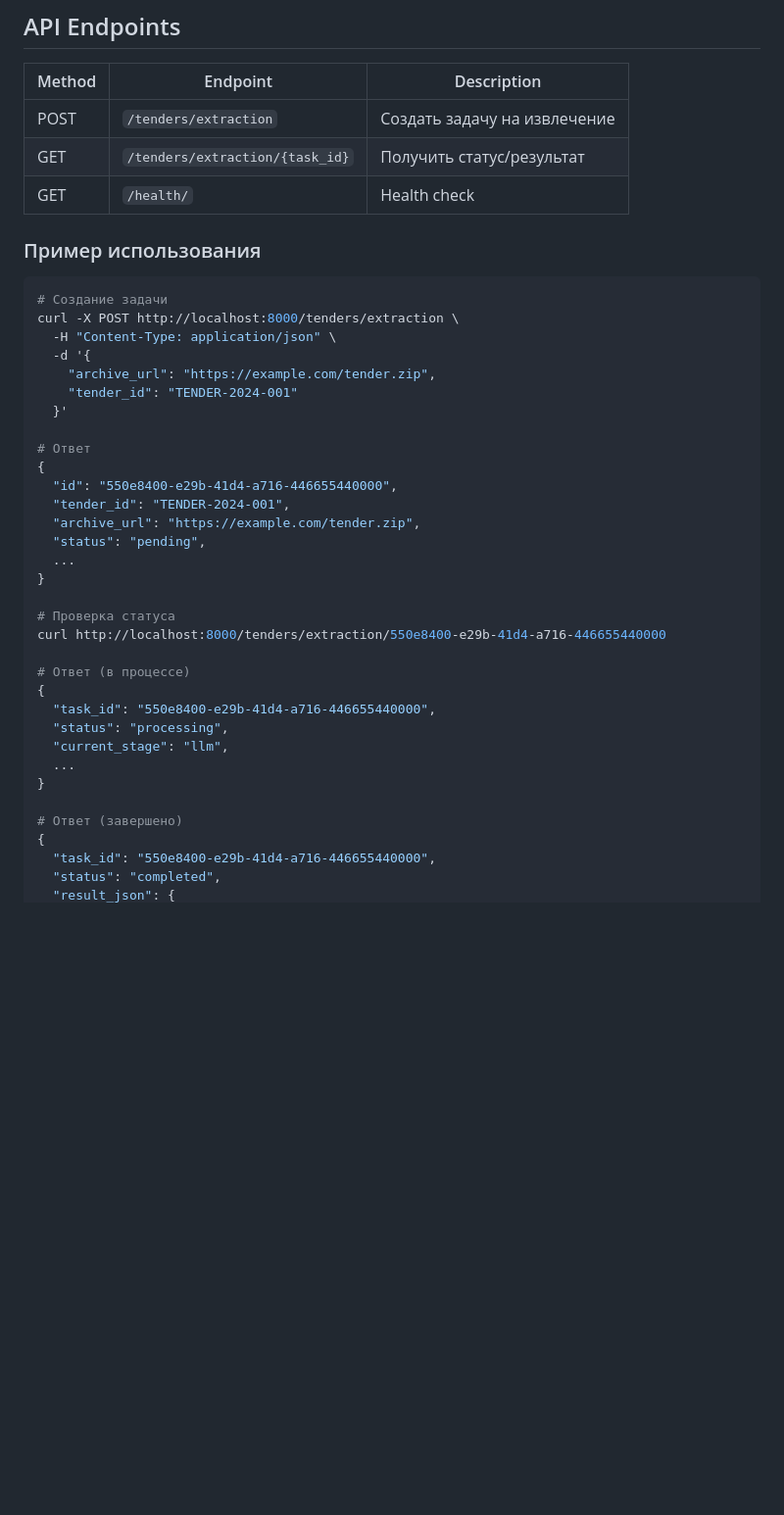
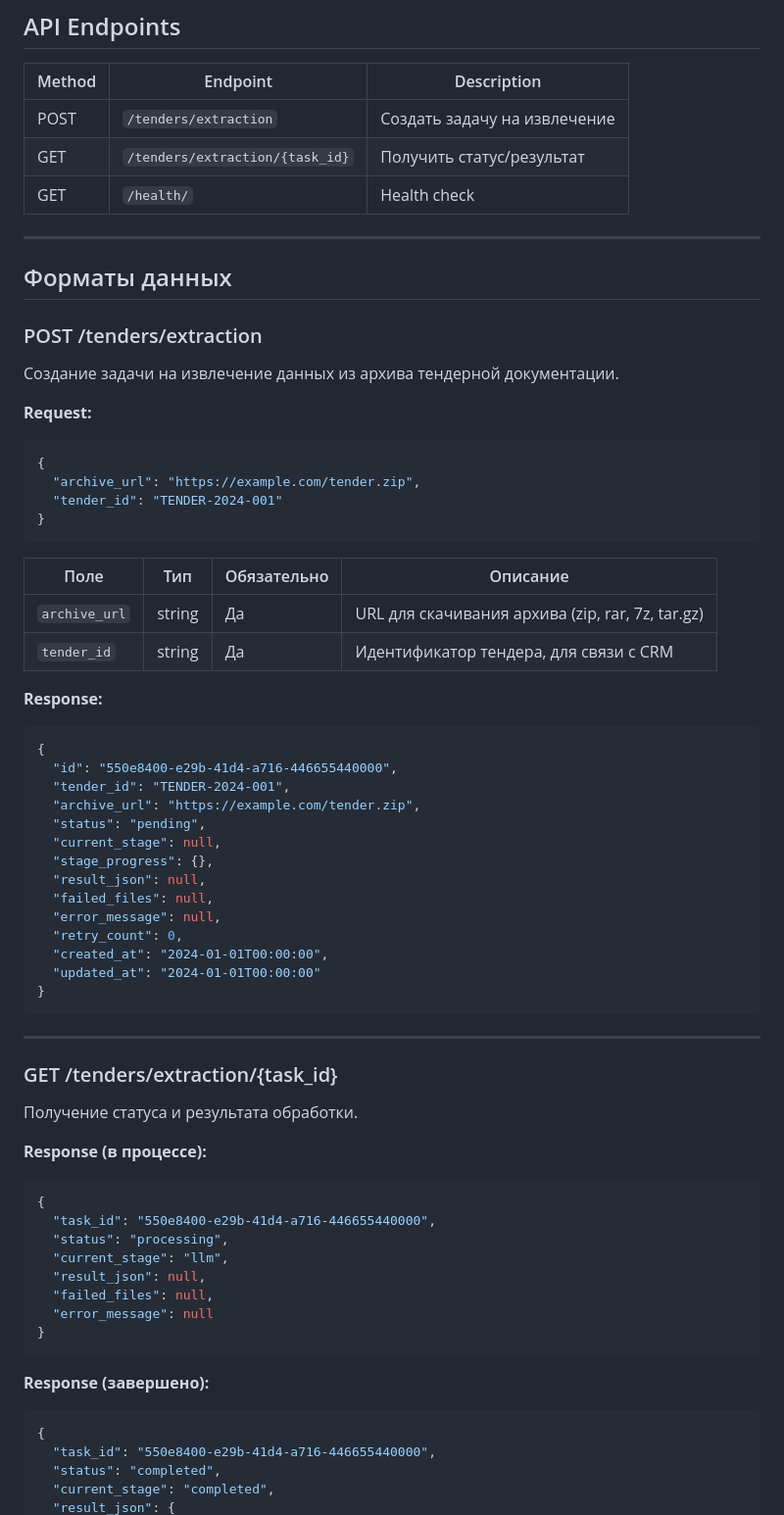
Before and after one commit to HelixA350/ai-tender-pipeline, a Markdown page: README.md, the part around one of its changes. Shown at 98% size. Drawn GitHub-style; blank space fills up the shorter version.

Commit message:
docs: updated api schemas in README.md

````diff
--- a/README.md
+++ b/README.md
@@ -48,39 +48,67 @@ open http://localhost:8000/docs
 | GET | `/tenders/extraction/{task_id}` | Получить статус/результат |
 | GET | `/health/` | Health check |
 
-### Пример использования
+---
 
-```bash
-# Создание задачи
-curl -X POST http://localhost:8000/tenders/extraction \
-  -H "Content-Type: application/json" \
-  -d '{
-    "archive_url": "https://example.com/tender.zip",
-    "tender_id": "TENDER-2024-001"
-  }'
+## Форматы данных
 
-# Ответ
+### POST /tenders/extraction
+
+Создание задачи на извлечение данных из архива тендерной документации.
+
+**Request:**
+```json
+{
+  "archive_url": "https://example.com/tender.zip",
+  "tender_id": "TENDER-2024-001"
+}
+```
+
+| Поле | Тип | Обязательно | Описание |
+|------|-----|-------------|----------|
+| `archive_url` | string | Да | URL для скачивания архива (zip, rar, 7z, tar.gz) |
+| `tender_id` | string | Да | Идентификатор тендера, для связи с CRM |
+
+**Response:**
+```json
 {
   "id": "550e8400-e29b-41d4-a716-446655440000",
   "tender_id": "TENDER-2024-001",
   "archive_url": "https://example.com/tender.zip",
   "status": "pending",
-  ...
+  "current_stage": null,
+  "stage_progress": {},
+  "result_json": null,
+  "failed_files": null,
+  "error_message": null,
+  "retry_count": 0,
+  "created_at": "2024-01-01T00:00:00",
+  "updated_at": "2024-01-01T00:00:00"
 }
+```
 
-# Проверка статуса
-curl http://localhost:8000/tenders/extraction/550e8400-e29b-41d4-a716-446655440000
+---
 
-# Ответ (в процессе)
+### GET /tenders/extraction/{task_id}
+
+Получение статуса и результата обработки.
+
+**Response (в процессе):**
+```json
 {
   "task_id": "550e8400-e29b-41d4-a716-446655440000",
   "status": "processing",
   "current_stage": "llm",
-  ...
+  "result_json": null,
+  "failed_files": null,
+  "error_message": null
 }
+```
 
-# Ответ (завершено)
+**Response (завершено):**
+```json
 {
   "task_id": "550e8400-e29b-41d4-a716-446655440000",
   "status": "completed",
+  "current_stage": "completed",
   "result_json": {
````
Also changed, not shown: other parts of README.md (+155 -11 lines).
